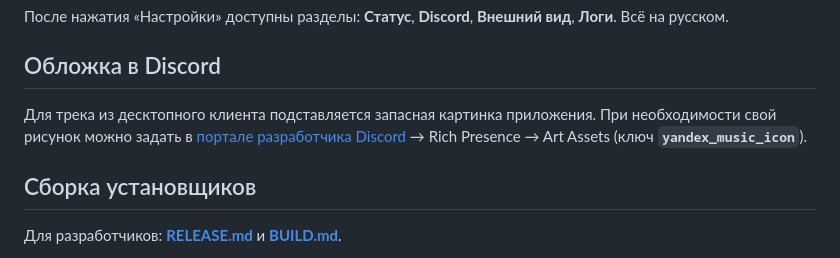
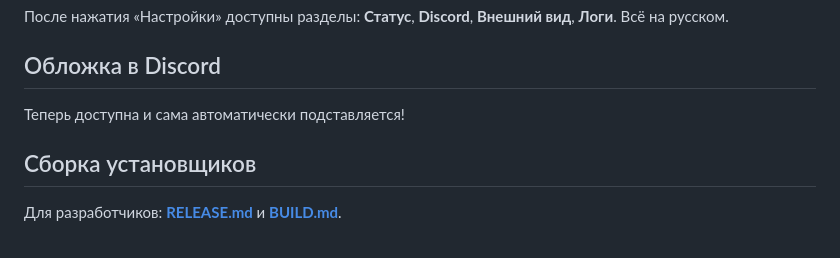
Before and after one commit to pavelinbs-afk/yamusicrpc, a Markdown page: README.md, the part around the change. Drawn GitHub-style.

Commit message:
Обновлено описание обложки в Discord: теперь автоматически подставляется изображение для трека из десктопного клиента.

```diff
--- a/README.md
+++ b/README.md
@@ -44,7 +44,7 @@
 
 ## Обложка в Discord
 
-Для трека из десктопного клиента подставляется запасная картинка приложения. При необходимости свой рисунок можно задать в [портале разработчика Discord](https://discord.com/developers/applications) → Rich Presence → Art Assets (ключ **`yandex_music_icon`**).
+Теперь доступна и сама автоматически подставляется!
 
 ## Сборка установщиков
 
```
